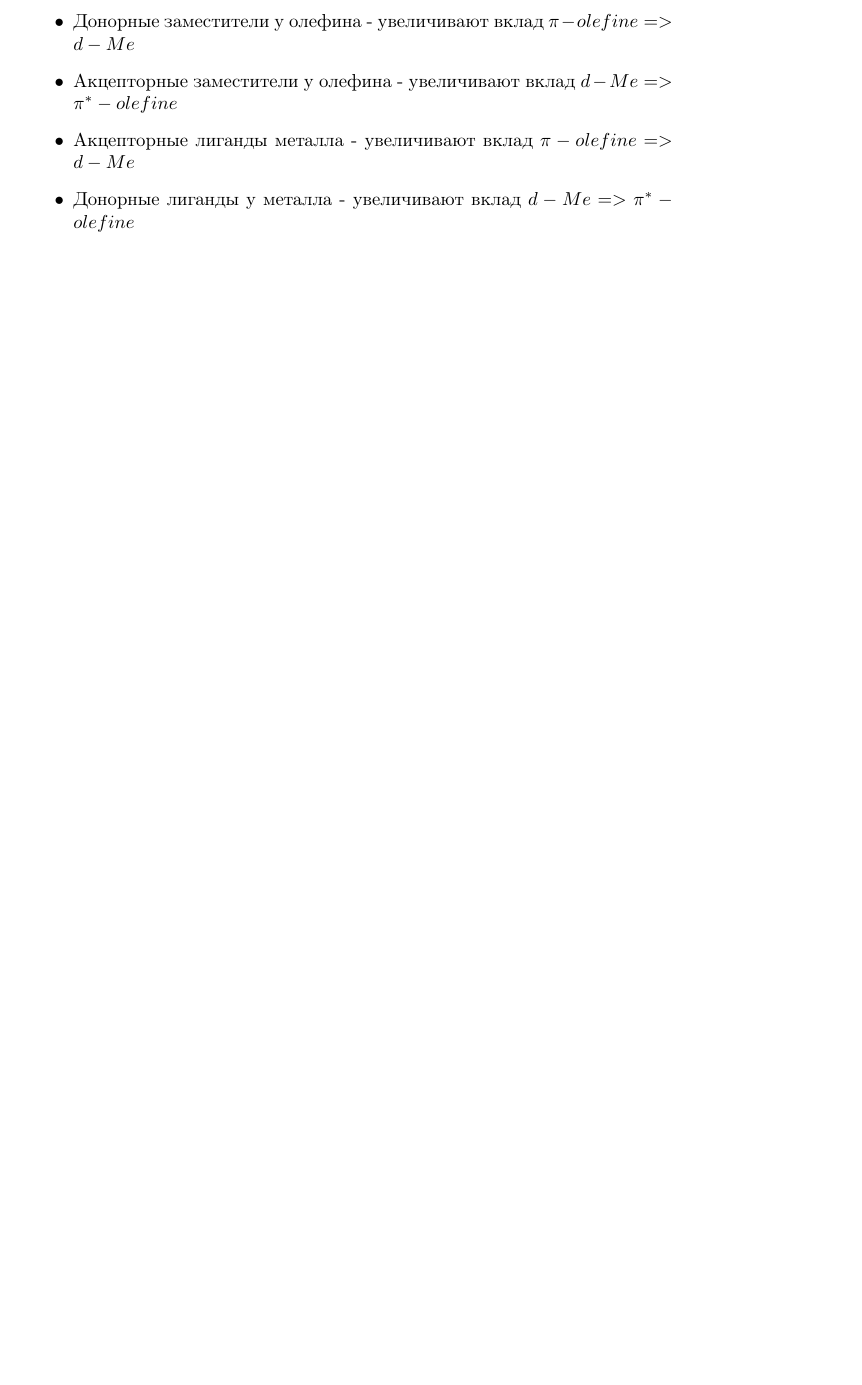
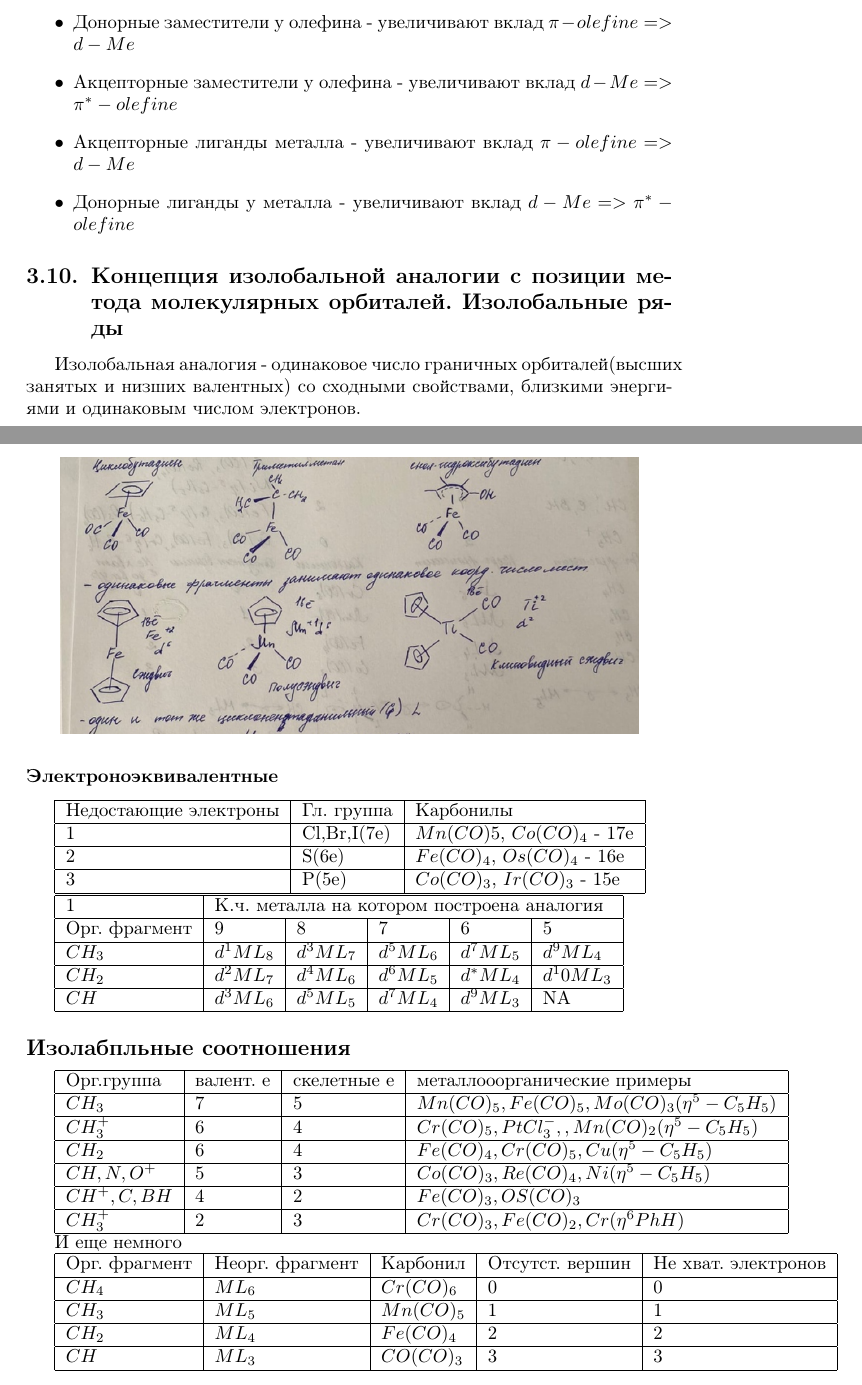
Before and after one commit to SomeAnonimCoder/tic_summer, a LaTeX document (main.tex, which reads q3/q12.tex): part of page 22 of 29 before the commit and two parts of pages 22 and 23 of 31 after it, the two joined at a grey line, cut so that both start at the same text, the shorter picture padded with empty space. Compiled offline with pdfLaTeX.

Commit message:
q12, q13

```diff
--- /dev/null
+++ b/q3/q12.tex
@@ -0,0 +1,62 @@
+\subsection{Концепция изолобальной аналогии с позиции метода молекулярных орбиталей. Изолобальные ряды}
+
+Изолобальная аналогия - одинаковое число граничных орбиталей(высших занятых и низших валентных) со сходными свойствами, близкими энергиями и одинаковым числом электронов.
+
+\begin{figure}[H]
+\centering
+\includegraphics[scale=.300]{images/isolab_examples.png}
+\end{figure}
+
+\subsubsection*{Электроноэквивалентные}
+\begin{tabular}{|l|l|l|}
+\hline
+	Недостающие электроны & Гл. группа & Карбонилы\\
+\hline
+	1 & Cl,Br,I(7e) & $Mn(CO)5$, $Co(CO)_4$ - 17e\\
+\hline
+	2 & S(6e) & $Fe(CO)_4$, $Os(CO)_4$ - 16e\\
+\hline
+	3 & P(5e) & $Co(CO)_3$, $Ir(CO)_3$ - 15e\\
+\hline
+\end{tabular}
+
+
+
+\begin{tabular}{|l|l|l|l|l|l|}
+\hline
+1 & \multicolumn{5}{l|}{К.ч. металла на котором построена аналогия} \\ \hline
+Орг. фрагмент & 9    & 8   & 7   & 6 & 5   \\ \hline
+$CH_3$ & $d^1ML_8$   & $d^3ML_7$   & $d^5ML_6$   & $d^7ML_5$ & $d^9ML_4$  \\ \hline
+$CH_2$ & $d^2ML_7$    & $d^4ML_6$   & $d^6ML_5$   & $d^*ML_4$ & $d^10ML_3$   \\ \hline
+$CH$ & $d^3ML_6$    & $d^5ML_5$   & $d^7ML_4$   & $d^9ML_3$ & NA   \\ \hline
+\end{tabular}
+
+
+\subsection*{Изолабпльные соотношения}
+
+
+\begin{tabular}{|l|l|l|l|}
+\hline
+\multicolumn{1}{|l|}{Орг.группа} & \multicolumn{1}{l|}{валент. e} & \multicolumn{1}{l|}{скелетные e} & \multicolumn{1}{l|}{металлооорганические примеры} \\ \hline
+\multicolumn{1}{|l|}{$CH_3$}     & \multicolumn{1}{l|}{7}         & \multicolumn{1}{l|}{5}           & \multicolumn{1}{l|}{$Mn(CO)_5, Fe(CO)_5,Mo(CO)_3(\eta^5-C_5H_5)$}                             \\ \hline
+\multicolumn{1}{|l|}{$CH_3^+$}   & \multicolumn{1}{l|}{6}         & \multicolumn{1}{l|}{4}           & \multicolumn{1}{l|}{$Cr(CO)_5,PtCl_3^-,, Mn(CO)_2(\eta^5-C_5H_5)$}                             \\ \hline
+\multicolumn{1}{|l|}{$CH_2$}     & \multicolumn{1}{l|}{6}         & \multicolumn{1}{l|}{4}           & \multicolumn{1}{l|}{$Fe(CO)_4, Cr(CO)_5, Cu(\eta^5-C_5H_5)$}                             \\ \hline
+$CH, N, O^+$                     & 5                              & 3                                &       $Co(CO)_3, Re(CO)_4, Ni(\eta^5-C_5H_5) $                                            \\ \hline
+
+$CH^+, C, BH$                    & 4                              & 2                                & $Fe(CO)_3, OS(CO)_3$                              \\ \hline
+
+$CH_3^+$                         & 2                              & 3                                & $Cr(CO)_3, Fe(CO)_2, Cr(\eta^6PhH)$                  \\ \hline
+
+
+\end{tabular}
+
+И еще немного
+
+\begin{tabular}{|l|l|l|l|l|}
+\hline
+Орг. фрагмент & Неорг. фрагмент & Карбонил   & Отсутст. вершин & Не хват. электронов \\ \hline
+$CH_4$        & $ML_6$          & $Cr(CO)_6$ & 0               & 0                   \\ \hline
+$CH_3$        & $ML_5$          & $Mn(CO)_5$ & 1               & 1                   \\ \hline
+$CH_2$        & $ML_4$          & $Fe(CO)_4$ & 2               & 2                   \\ \hline
+$CH$          & $ML_3$          & $CO(CO)_3$ & 3               & 3                   \\ \hline
+\end{tabular}
```
Also changed, not shown: main.tex (+3 -0 lines), q3/q13.tex (added, +34 -0 lines), q3/q2.tex (+6 -6 lines), images/CO_orbs.png (added), images/CO_structure.png (added), images/CO_types.png (added), images/isolab_2.png (added), images/isolab_3.png (added), images/isolab_examples.png (added), q3/q12.tex (11 more changed lines).
